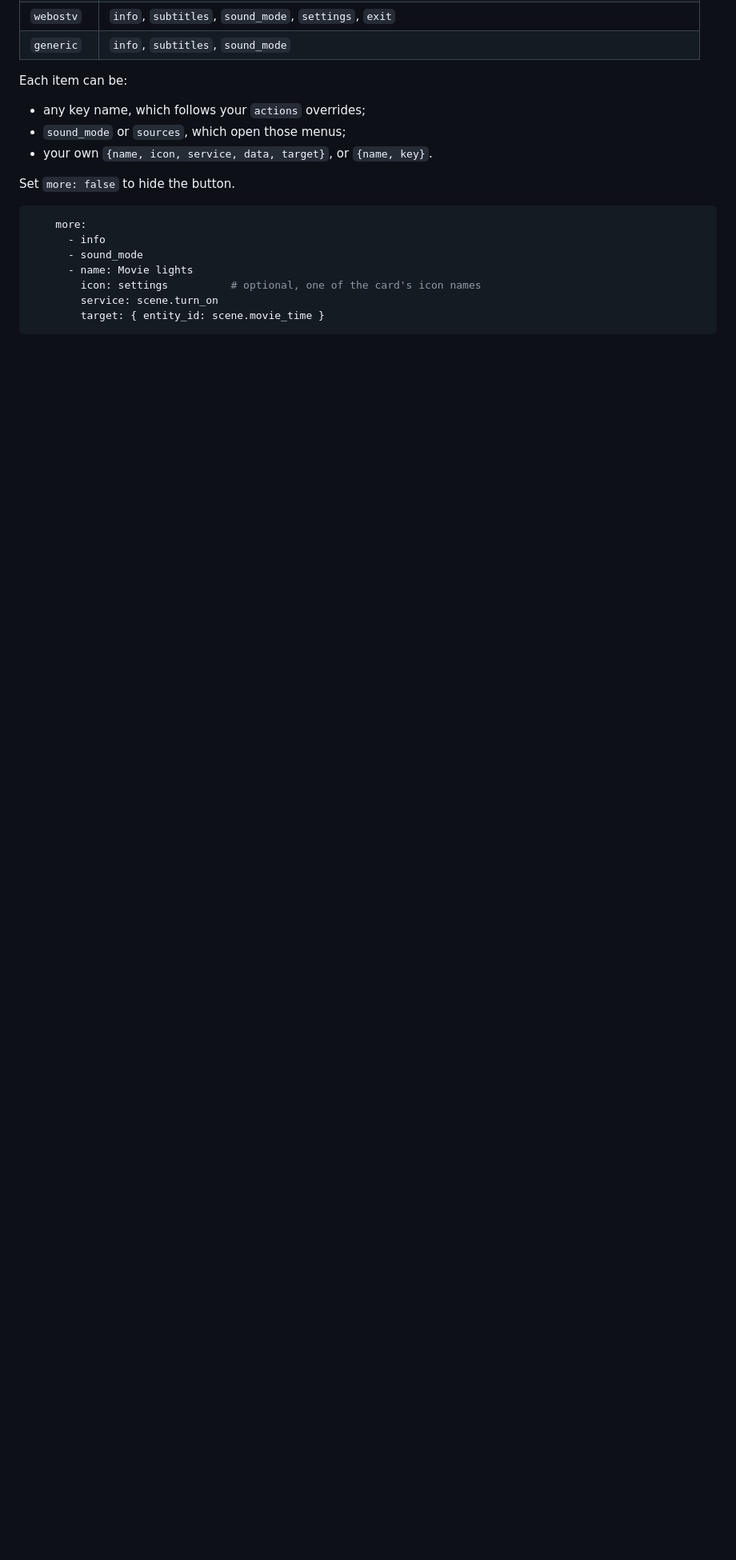
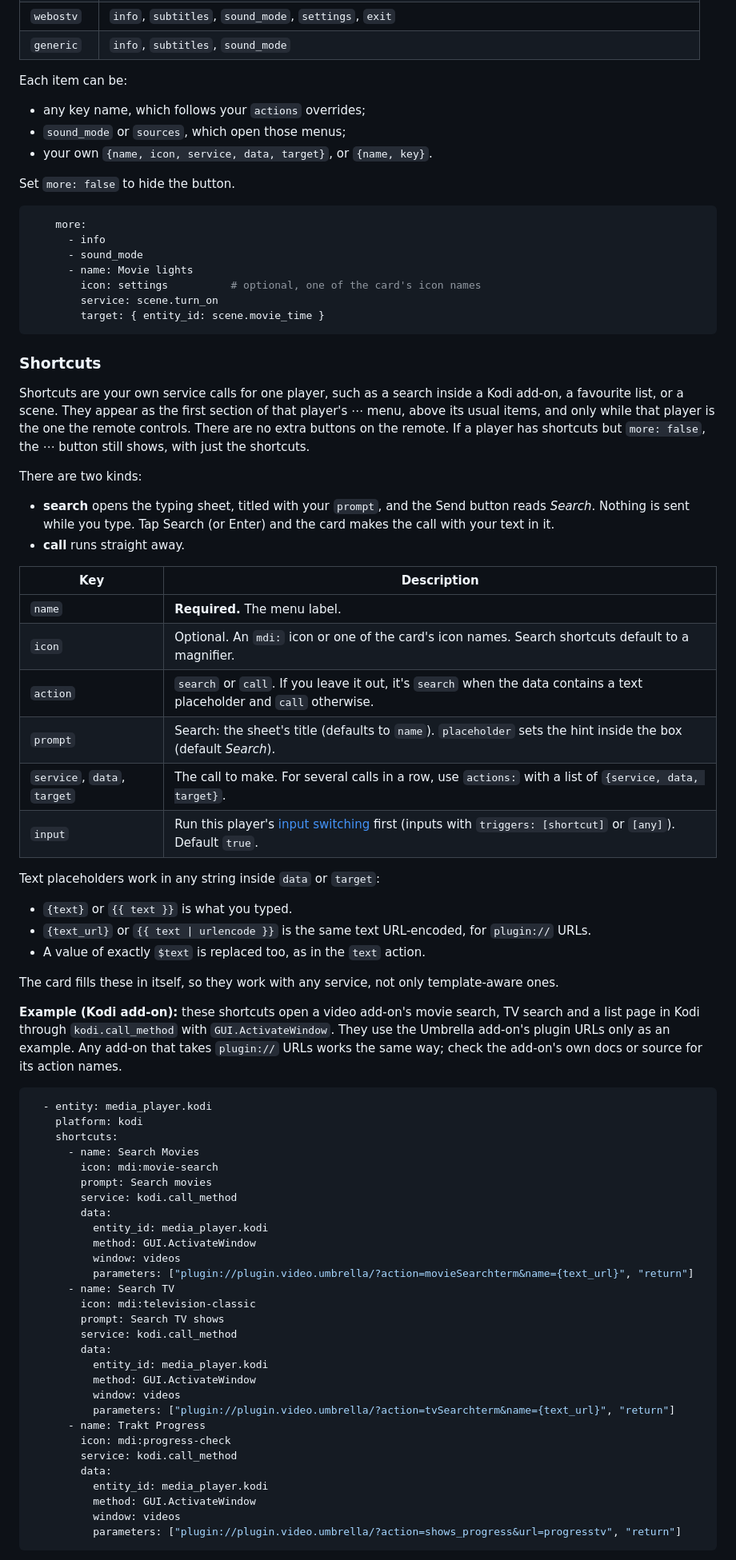
Before and after one commit to evski/ha-glass-remote-card, a Markdown page: README.md, the part around one of its changes. Shown at 80% size. Drawn GitHub-style; blank space fills up the shorter version.

````diff
--- a/README.md
+++ b/README.md
@@ -259,3 +261,61 @@ Set `more: false` to hide the button.
         target: { entity_id: scene.movie_time }
 ```
 
+### Shortcuts
+
+Shortcuts are your own service calls for one player, such as a search inside a Kodi add-on, a favourite list, or a scene. They appear as the first section of that player's ⋯ menu, above its usual items, and only while that player is the one the remote controls. There are no extra buttons on the remote. If a player has shortcuts but `more: false`, the ⋯ button still shows, with just the shortcuts.
+
+There are two kinds:
+- **search** opens the typing sheet, titled with your `prompt`, and the Send button reads *Search*. Nothing is sent while you type. Tap Search (or Enter) and the card makes the call with your text in it.
+- **call** runs straight away.
+
+| Key | Description |
+|---|---|
+| `name` | **Required.** The menu label. |
+| `icon` | Optional. An `mdi:` icon or one of the card's icon names. Search shortcuts default to a magnifier. |
+| `action` | `search` or `call`. If you leave it out, it's `search` when the data contains a text placeholder and `call` otherwise. |
+| `prompt` | Search: the sheet's title (defaults to `name`). `placeholder` sets the hint inside the box (default *Search*). |
+| `service`, `data`, `target` | The call to make. For several calls in a row, use `actions:` with a list of `{service, data, target}`. |
+| `input` | Run this player's [input switching](#input-switching) first (inputs with `triggers: [shortcut]` or `[any]`). Default `true`. |
+
+Text placeholders work in any string inside `data` or `target`:
+- `{text}` or `{{ text }}` is what you typed.
+- `{text_url}` or `{{ text | urlencode }}` is the same text URL-encoded, for `plugin://` URLs.
+- A value of exactly `$text` is replaced too, as in the `text` action.
+
+The card fills these in itself, so they work with any service, not only template-aware ones.
+
+**Example (Kodi add-on):** these shortcuts open a video add-on's movie search, TV search and a list page in Kodi through `kodi.call_method` with `GUI.ActivateWindow`. They use the Umbrella add-on's plugin URLs only as an example. Any add-on that takes `plugin://` URLs works the same way; check the add-on's own docs or source for its action names.
+
+```yaml
+  - entity: media_player.kodi
+    platform: kodi
+    shortcuts:
+      - name: Search Movies
+        icon: mdi:movie-search
+        prompt: Search movies
+        service: kodi.call_method
+        data:
+          entity_id: media_player.kodi
+          method: GUI.ActivateWindow
+          window: videos
+          parameters: ["plugin://plugin.video.umbrella/?action=movieSearchterm&name={text_url}", "return"]
+      - name: Search TV
+        icon: mdi:television-classic
+        prompt: Search TV shows
+        service: kodi.call_method
+        data:
+          entity_id: media_player.kodi
+          method: GUI.ActivateWindow
+          window: videos
+          parameters: ["plugin://plugin.video.umbrella/?action=tvSearchterm&name={text_url}", "return"]
+      - name: Trakt Progress
+        icon: mdi:progress-check
+        service: kodi.call_method
+        data:
+          entity_id: media_player.kodi
+          method: GUI.ActivateWindow
+          window: videos
+          parameters: ["plugin://plugin.video.umbrella/?action=shows_progress&url=progresstv", "return"]
+```
+
````
Also changed, not shown: other parts of README.md (+7 -1 lines), CHANGELOG.md (+15 -0 lines), docs/images/more-menu.png, docs/images/shortcuts-menu.png (added), docs/images/shortcuts-search.png (added), 6 other files.
